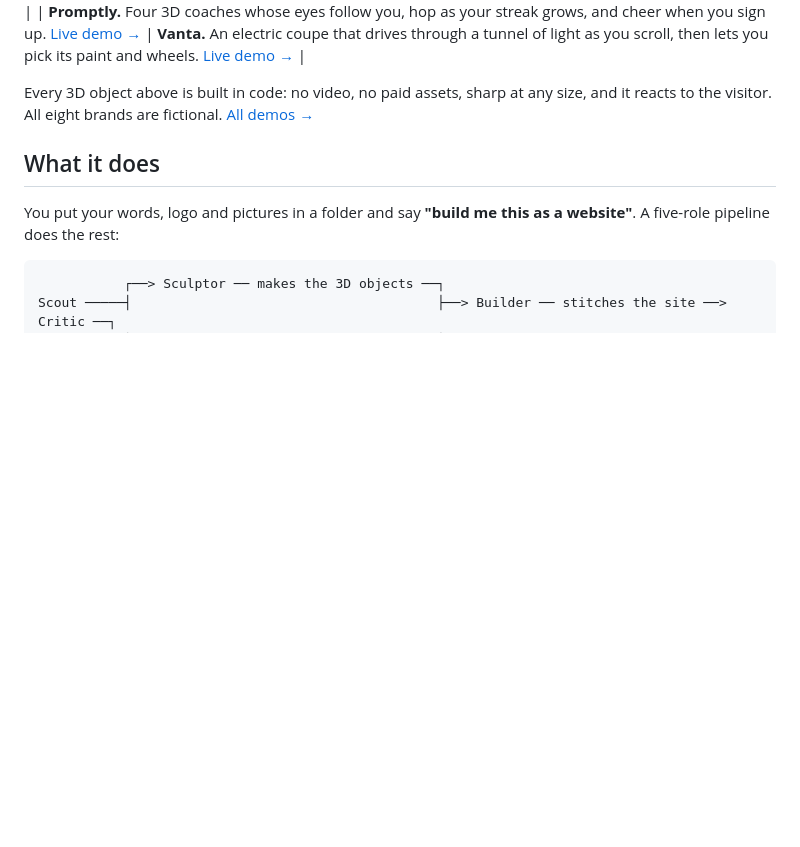
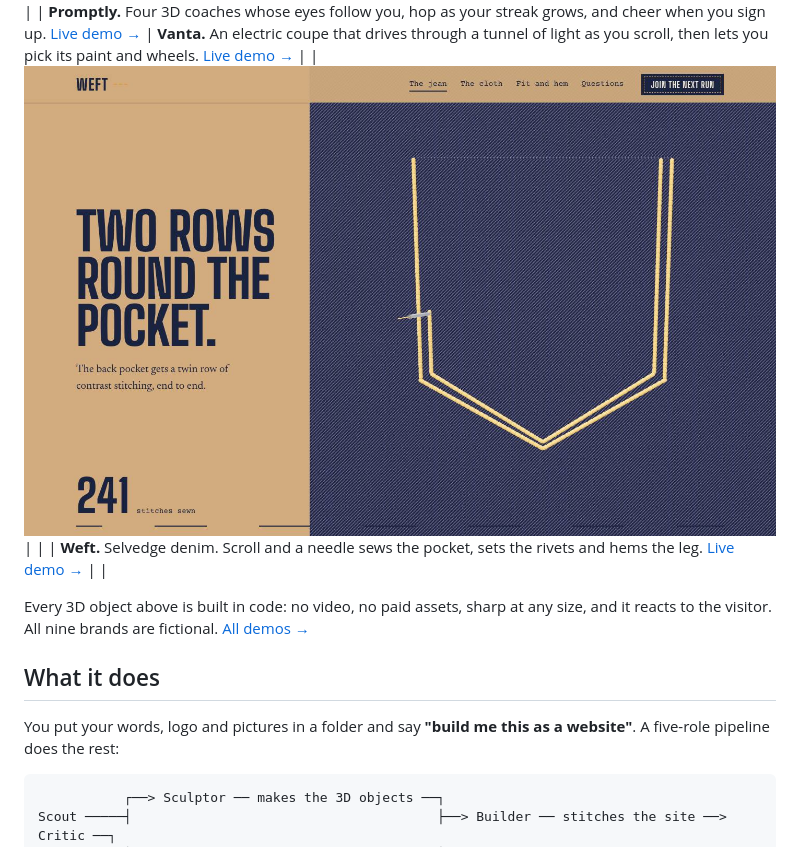
Before and after one commit to bibeksarkar001/3d-website-factory, a Markdown page: README.md, the part around the change. GitHub-like rendering; pictures changed too: docs/previews/weft.jpg (added); blank space fills up the shorter version.

Commit message:
Publish Weft demo
A selvedge denim brand. Scroll and a needle sews the back pocket's ochre
twin-row stitching, copper rivets are set at its corners and the hem is
chain-stitched beside the selvedge line; then the camera dives into a 3D
twill built from real yarns. Wash and waist picker recolours the weave live.
Extra pages: the cloth (drag the weave) and fit and hem (a rolling cuff).

Co-Authored-By: Claude Opus 5.5 <noreply@anthropic.com>

```diff
--- a/README.md
+++ b/README.md
@@ -17,9 +17,11 @@ An agent skill for Claude Code, Cursor, Codex, Antigravity, Hermes and other cod
 | **Stride.** A running shoe that comes apart into its six layers as you scroll. [Live demo →](https://bibeksarkar001.github.io/3d-website-factory/stride/) | **Ristretto.** An espresso bar. One shot pours into the cup as you scroll. [Live demo →](https://bibeksarkar001.github.io/3d-website-factory/ristretto/) |
 | [![Promptly: four 3D coach characters](docs/previews/promptly.jpg)](https://bibeksarkar001.github.io/3d-website-factory/promptly/) | [![Vanta: an electric coupe in a tunnel of light](docs/previews/vanta.jpg)](https://bibeksarkar001.github.io/3d-website-factory/vanta/) |
 | **Promptly.** Four 3D coaches whose eyes follow you, hop as your streak grows, and cheer when you sign up. [Live demo →](https://bibeksarkar001.github.io/3d-website-factory/promptly/) | **Vanta.** An electric coupe that drives through a tunnel of light as you scroll, then lets you pick its paint and wheels. [Live demo →](https://bibeksarkar001.github.io/3d-website-factory/vanta/) |
+| [![Weft: denim stitching sewn by scrolling](docs/previews/weft.jpg)](https://bibeksarkar001.github.io/3d-website-factory/weft/) | |
+| **Weft.** Selvedge denim. Scroll and a needle sews the pocket, sets the rivets and hems the leg. [Live demo →](https://bibeksarkar001.github.io/3d-website-factory/weft/) | |
 
 Every 3D object above is built in code: no video, no paid assets, sharp at any size, and it reacts to the visitor.
-All eight brands are fictional. [All demos →](https://bibeksarkar001.github.io/3d-website-factory/)
+All nine brands are fictional. [All demos →](https://bibeksarkar001.github.io/3d-website-factory/)
 
 ## What it does
 
```
Also changed, not shown: docs/previews/weft-journey.jpg (added), 12 other files.
